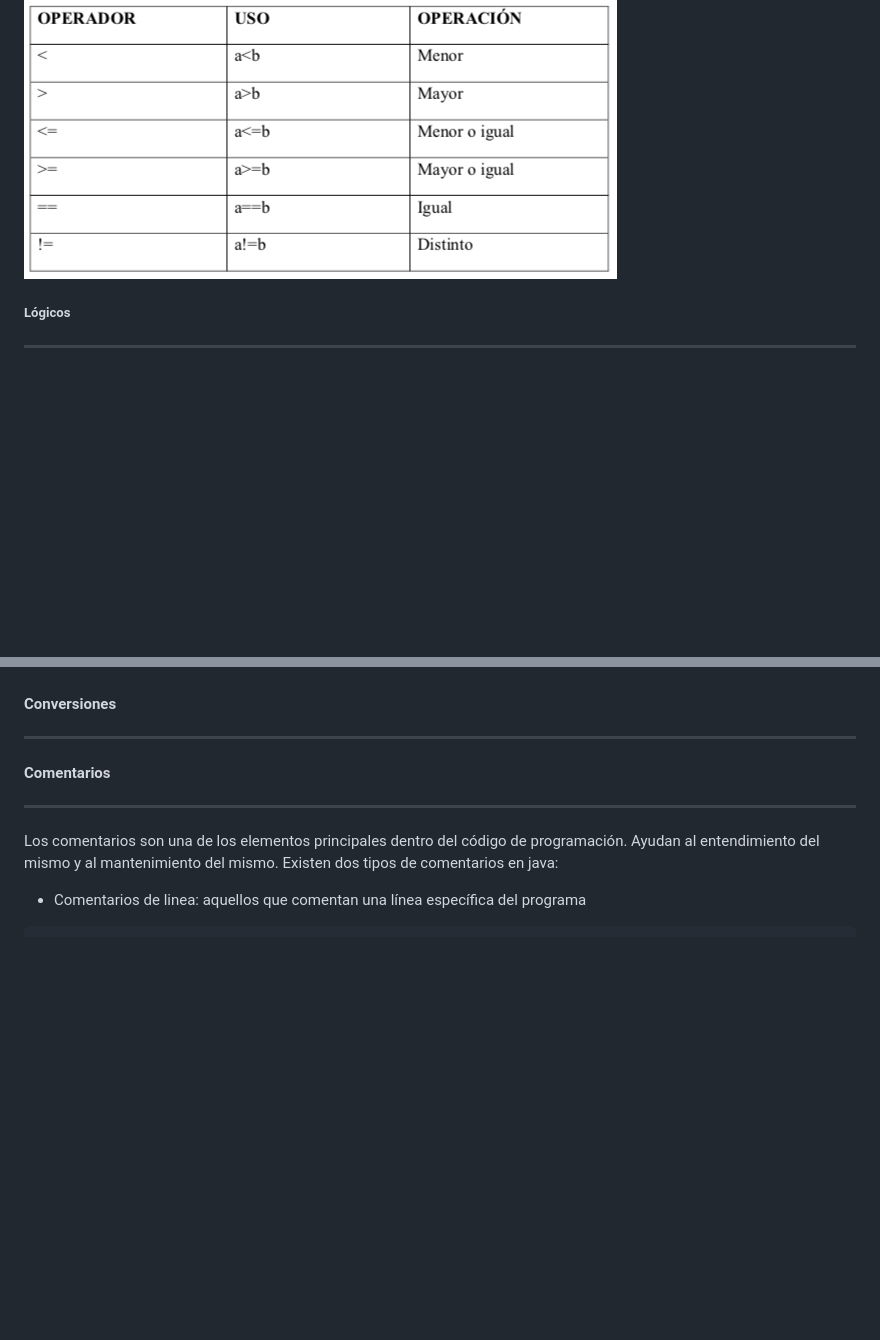
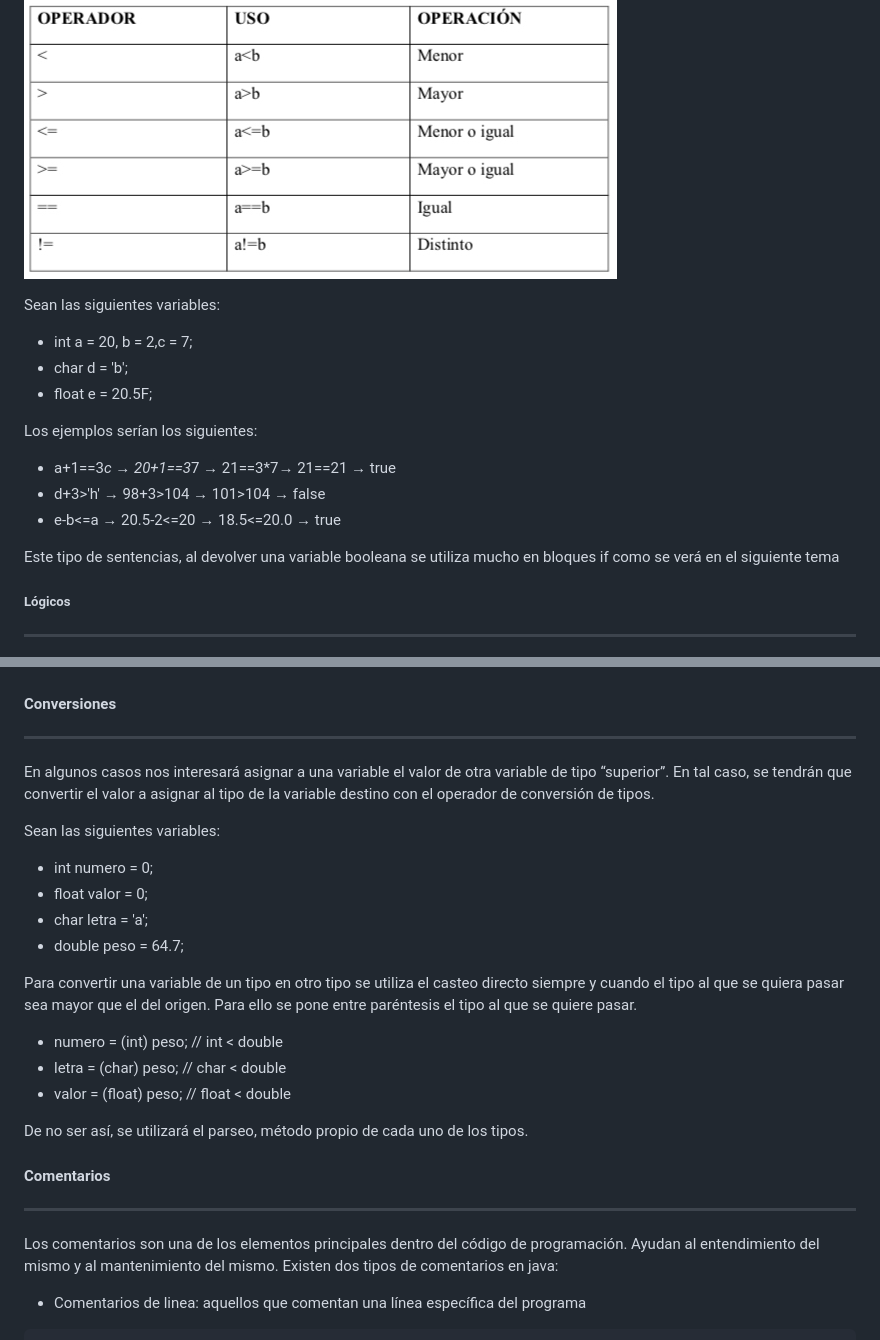
Before and after one commit to DevelopSys/ClasePRO, a Markdown page: T2/README.md, 2 parts joined by grey strips. Drawn GitHub-style; blank space fills up the shorter version.

```diff
--- a/T2/README.md
+++ b/T2/README.md
@@ -263,6 +288,18 @@ Existen varios tipos de operadores:
 
 ![operadores de comparación](./images/comparacion.png)
 
+Sean las siguientes variables:
+- int a = 20, b = 2,c = 7;
+- char d = 'b';
+- float e = 20.5F;
+
+Los ejemplos serían los siguientes:
+
+- a+1==3*c → 20+1==3*7 → 21==3*7→ 21==21 → true
+- d+3>'h' → 98+3>104 → 101>104 → false
+- e-b<=a → 20.5-2<=20 → 18.5<=20.0 → true
+
+Este tipo de sentencias, al devolver una variable booleana se utiliza mucho en bloques if como se verá en el siguiente tema
 
 ##### Lógicos
 ***
@@ -272,8 +309,21 @@ Existen varios tipos de operadores:
 
 #### Conversiones
 ****
+En algunos casos nos interesará asignar a una variable el valor de otra variable de tipo “superior”. En tal caso, se tendrán que convertir el valor a asignar al tipo de la variable destino con el operador de conversión de tipos.
 
+Sean las siguientes variables:
+- int numero = 0;
+- float valor = 0;
+- char letra = 'a';
+- double peso = 64.7;
 
+Para convertir una variable de un tipo en otro tipo se utiliza el casteo directo siempre y cuando el tipo al que se quiera pasar sea mayor que el del origen. Para ello se pone entre paréntesis el tipo al que se quiere pasar.
+
+- numero = (int) peso; // int < double
+- letra = (char) peso; // char < double
+- valor = (float) peso; // float < double
+
+De no ser así, se utilizará el parseo, método propio de cada uno de los tipos.
 
 #### Comentarios
 ****
```
Also changed, not shown: other parts of T2/README.md (+25 -0 lines), T2/images/aritmeticos.png.
